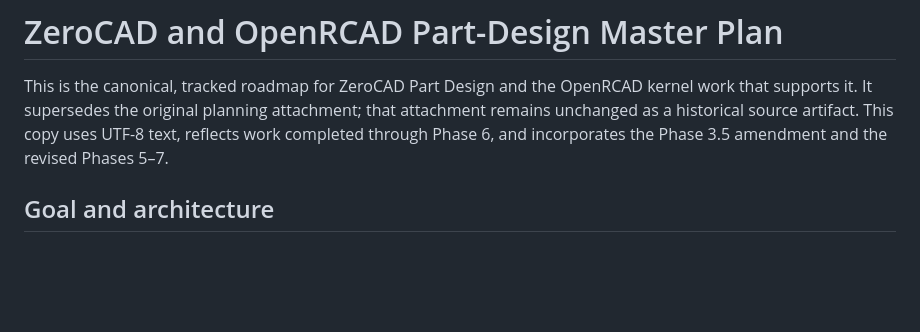
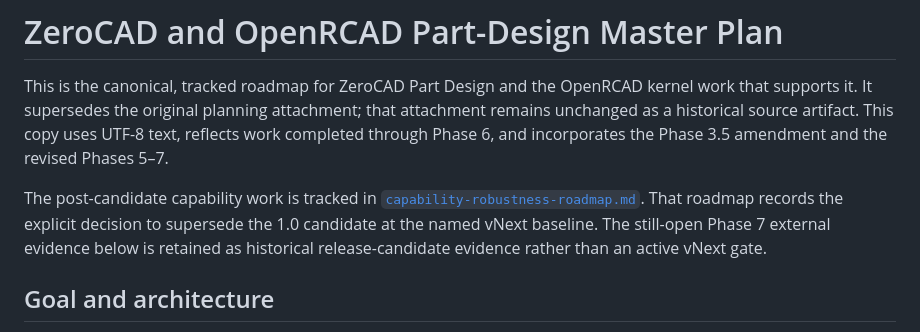
Before and after one commit to CadeWardC/ZeroCAD, a Markdown page: docs/part-design-master-plan.md, the part around the change. Drawn GitHub-style; blank space fills up the shorter version.

```diff
--- a/docs/part-design-master-plan.md
+++ b/docs/part-design-master-plan.md
@@ -5,6 +5,12 @@ kernel work that supports it. It supersedes the original planning attachment;
 that attachment remains unchanged as a historical source artifact. This copy
 uses UTF-8 text, reflects work completed through Phase 6, and incorporates the
 Phase 3.5 amendment and the revised Phases 5–7.
+
+The post-candidate capability work is tracked in
+[`capability-robustness-roadmap.md`](capability-robustness-roadmap.md). That
+roadmap records the explicit decision to supersede the 1.0 candidate at the
+named vNext baseline. The still-open Phase 7 external evidence below is retained
+as historical release-candidate evidence rather than an active vNext gate.
 
 ## Goal and architecture
 
```
Also changed, not shown: README.md (+4 -0 lines), docs/capability-robustness-roadmap.md (added, +397 -0 lines).
